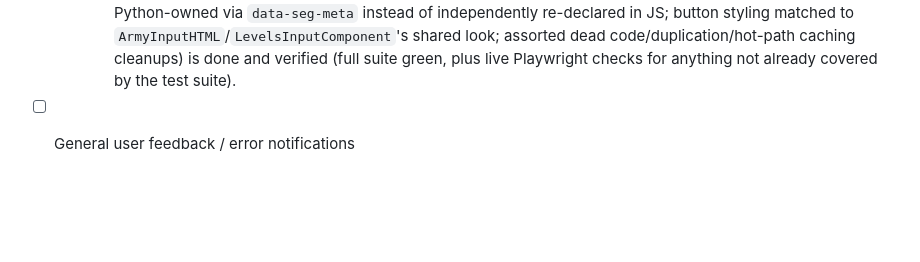
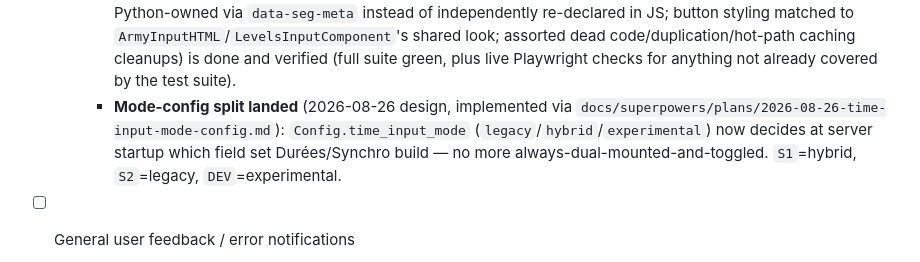
Before and after one commit to GrimLefourbe/naw_tools, a Markdown page: TODO.md, the part around the change. Rendered like a GitHub page; blank space fills up the shorter version.

Commit message:
📝 Note TimeInput mode-config split landed in TODO.md

```diff
--- a/TODO.md
+++ b/TODO.md
@@ -65,6 +65,7 @@
       - Known open edge case, deliberately not chased (not representative of normal usage): rapidly alternating up/down scrolling was observed to drift the value in one direction over time rather than cancelling out exactly. Root cause not identified — the leading hypothesis (asymmetric `Math.round()` behavior at `.5` boundaries) was tested and ruled out, since the reporter's hardware only ever produces exact multiples of its true per-notch unit, leaving no rounding error once calibration converges. Revisit if it turns out to matter in practice.
       - Touch/mobile already declares `touch-action: none` (`style.css`) — the one declarative escape hatch Mozilla's docs recommend for this exact APZ tax — but wheel has no equivalent CSS opt-out, so coarser-than-ideal wheel granularity may just be a ceiling to design around rather than solve outright.
     - A full code-review + simplify pass (2026-08-25, both delegated to subagents, both effort "high") went through the whole branch; all findings from both were fixed except one deliberately skipped efficiency item: threading a precomputed `displayState` through `render()`/`commit()`/`formatState()`'s call chain to avoid recomputing it 2-3x per tick — the arithmetic itself is cheap and the signature changes would touch many call sites for little real gain, so judged not worth it. Everything else (paste-parsing now routed through a `server_functions` call to `nm.utils.parse_ajhms` instead of a duplicate JS parser; segment metadata now Python-owned via `data-seg-meta` instead of independently re-declared in JS; button styling matched to `ArmyInputHTML`/`LevelsInputComponent`'s shared look; assorted dead code/duplication/hot-path caching cleanups) is done and verified (full suite green, plus live Playwright checks for anything not already covered by the test suite).
+    - **Mode-config split landed** (2026-08-26 design, implemented via `docs/superpowers/plans/2026-08-26-time-input-mode-config.md`): `Config.time_input_mode` (`legacy`/`hybrid`/`experimental`) now decides at server startup which field set Durées/Synchro build — no more always-dual-mounted-and-toggled. `S1`=hybrid, `S2`=legacy, `DEV`=experimental.
 
 - [ ] General user feedback / error notifications
   - Gradio has built-in toast support: `gr.Warning()`, `gr.Error()`, `gr.Info()` callable from any event handler, no extra UI needed
```
